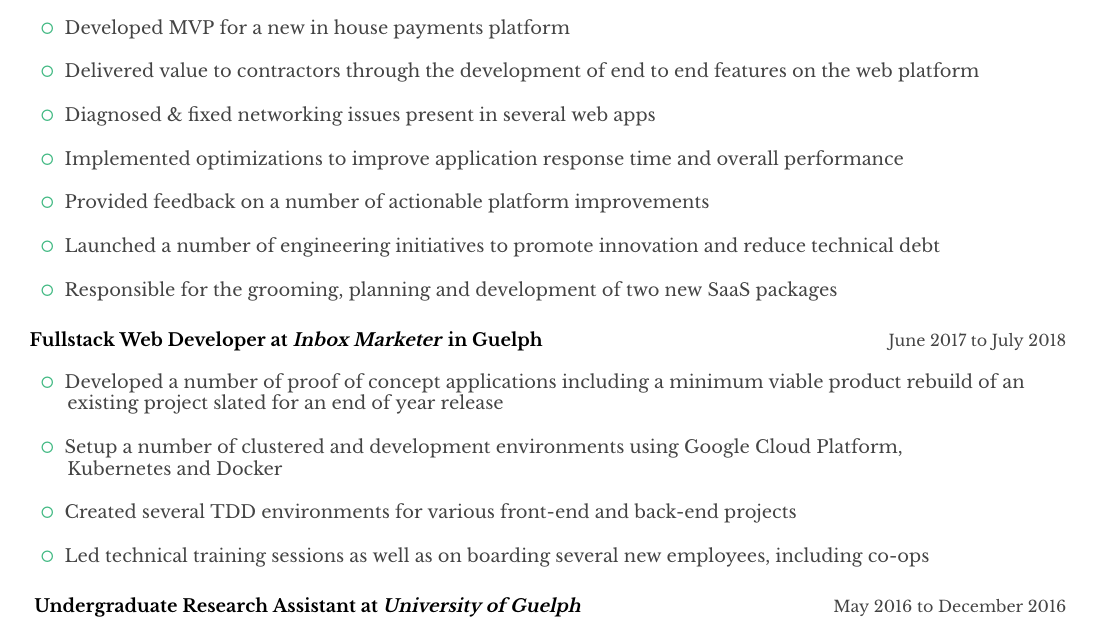
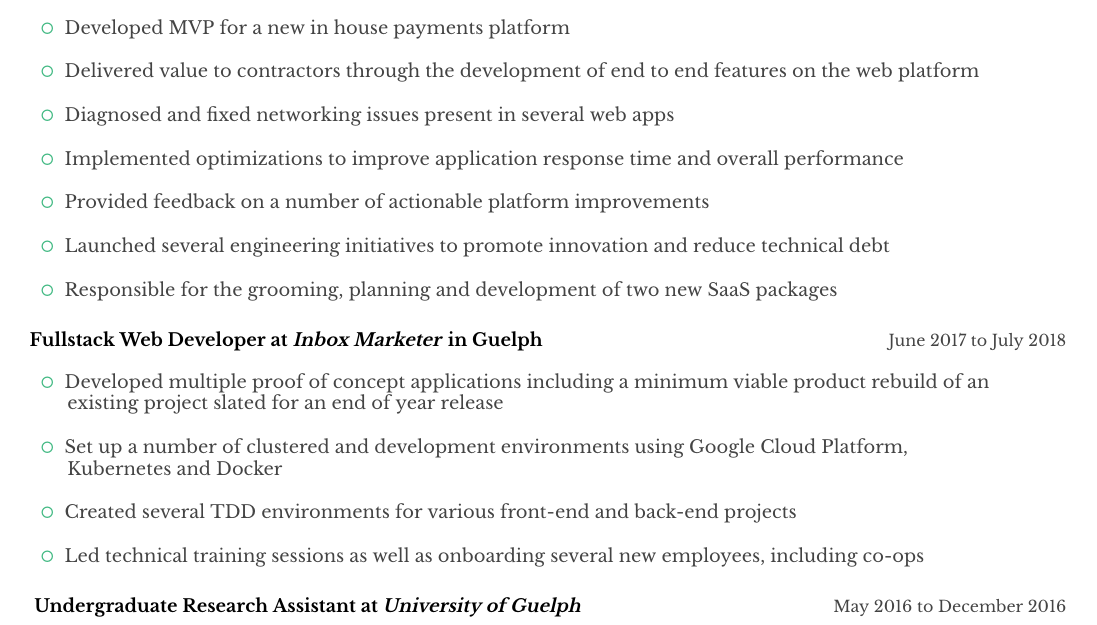
Before and after one commit to RyanLafferty/resume, a LaTeX CV (resume.tex): part of the page, cut so that both start at the same text. The pictures show the PDF file ryan-lafferty-resume-web.pdf that the author committed with the source.

Commit message:
Updated resume.

```diff
--- a/resume.tex
+++ b/resume.tex
@@ -136,13 +136,13 @@
         \\ { \space\space\space\space} \\
         \color{custom-color} \faGenderless\space\space  \color{darkgrey}{Delivered value to contractors through the development of end to end features on the web platform} &
          \\ { \space\space\space\space} \\
-         \color{custom-color} \faGenderless\space\space  \color{darkgrey}{Diagnosed \& fixed networking issues present in several web apps} &
+         \color{custom-color} \faGenderless\space\space  \color{darkgrey}{Diagnosed and fixed networking issues present in several web apps} &
          \\ { \space\space\space\space} \\
 	\color{custom-color} \faGenderless\space\space  \color{darkgrey}{Implemented optimizations to improve application response time and overall performance} &
          \\ { \space\space\space\space} \\
          \color{custom-color} \faGenderless\space\space  \color{darkgrey}{Provided feedback on a number of actionable platform improvements} &
          \\ { \space\space\space\space} \\
-         \color{custom-color} \faGenderless\space\space  \color{darkgrey}{Launched a number of engineering initiatives to promote innovation and reduce technical debt} &
+         \color{custom-color} \faGenderless\space\space  \color{darkgrey}{Launched several engineering initiatives to promote innovation and reduce technical debt} &
          \\ { \space\space\space\space} \\
          \color{custom-color} \faGenderless\space\space  \color{darkgrey}{Responsible for the grooming, planning and development of two new SaaS packages} &
 
@@ -158,13 +158,13 @@
 %        \\ { \space\space\space\space} \\
 %        \color{custom-color} \faGenderless\space\space  \color{darkgrey}{Created a user interface for an existing product which featured a modern, themable, multilingual } &
 %         \\ { \space\space\space\space and mobile friendly interface} \\\\
-         \color{custom-color} \faGenderless\space\space  \color{darkgrey}{Developed a number of proof of concept applications including a minimum viable product rebuild of an} &
+         \color{custom-color} \faGenderless\space\space  \color{darkgrey}{Developed multiple proof of concept applications including a minimum viable product rebuild of an} &
          \\ { \space\space\space\space existing project slated for an end of year release} \\\\
-         \color{custom-color} \faGenderless\space\space  \color{darkgrey}{Setup a number of clustered and development environments using Google Cloud Platform,} &
+         \color{custom-color} \faGenderless\space\space  \color{darkgrey}{Set up a number of clustered and development environments using Google Cloud Platform,} &
          \\ { \space\space\space\space Kubernetes and Docker} \\\\
          \color{custom-color} \faGenderless\space\space  \color{darkgrey}{Created several TDD environments for various front-end and back-end projects} &
          \\ { \space\space\space\space} \\
-         \color{custom-color} \faGenderless\space\space  \color{darkgrey}{Led technical training sessions as well as on boarding several new employees, including co-ops} &
+         \color{custom-color} \faGenderless\space\space  \color{darkgrey}{Led technical training sessions as well as onboarding several new employees, including co-ops} &
 
     \end{tabularx}
     }
```
Also changed, not shown: ryan-lafferty-resume-web.pdf.
